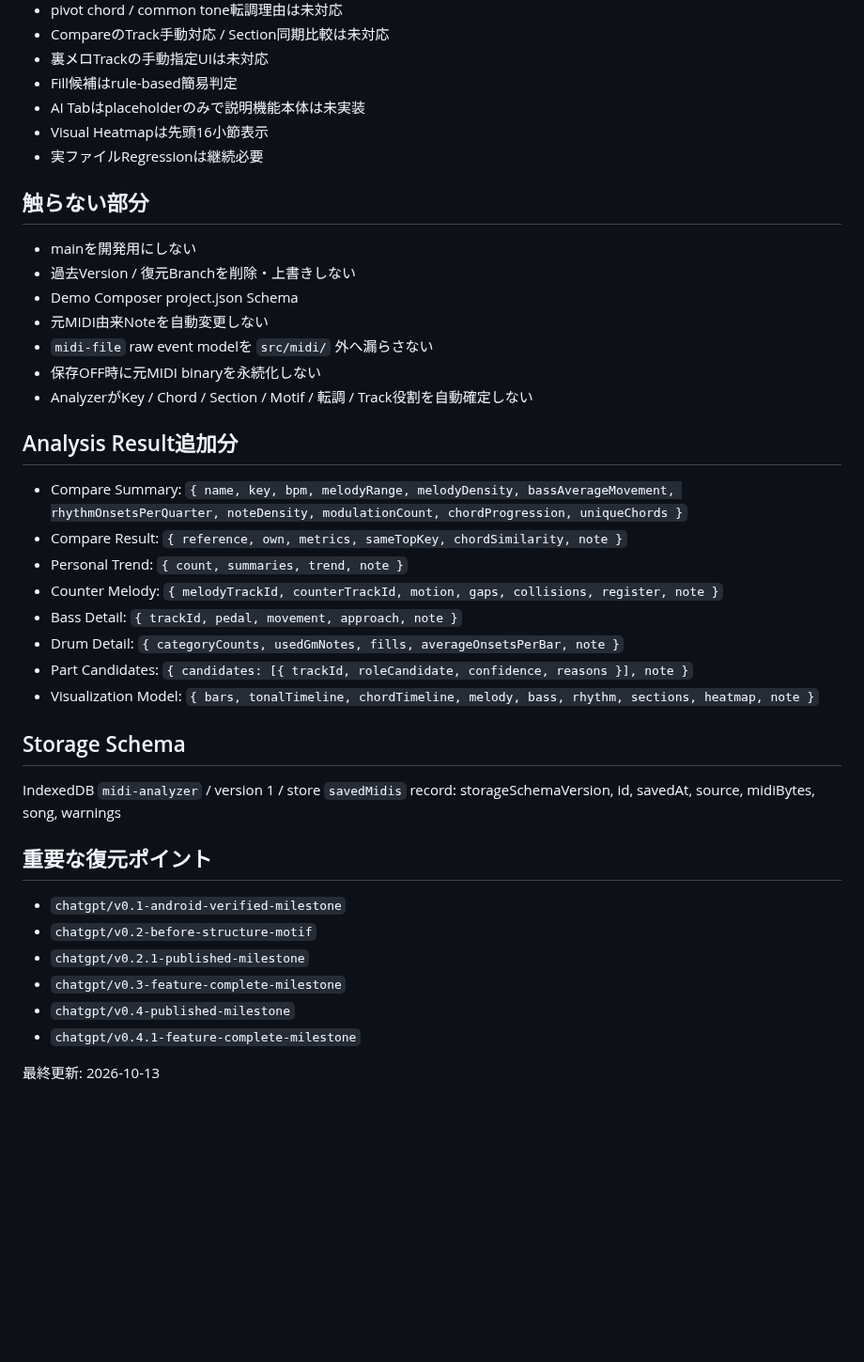
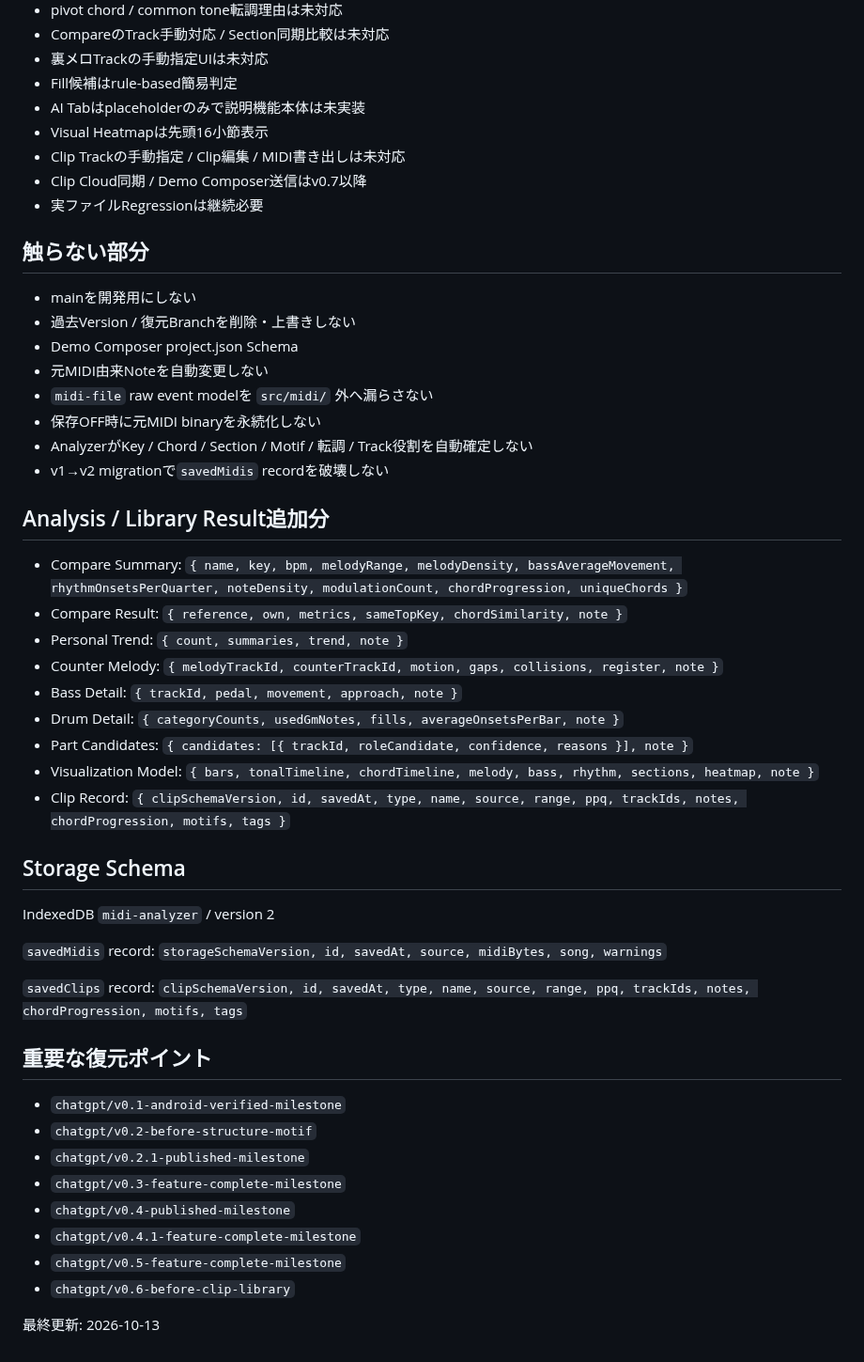
Before and after one commit to tamurayuuki46-cpu/midi-analyzer, a Markdown page: docs/AI_HANDOFF.md, the part around one of its changes. Shown at 94% size. Drawn GitHub-style; blank space fills up the shorter version.

```diff
--- a/docs/AI_HANDOFF.md
+++ b/docs/AI_HANDOFF.md
@@ -58,6 +78,8 @@ v0.4-dev
 - Fill候補はrule-based簡易判定
 - AI Tabはplaceholderのみで説明機能本体は未実装
 - Visual Heatmapは先頭16小節表示
+- Clip Trackの手動指定 / Clip編集 / MIDI書き出しは未対応
+- Clip Cloud同期 / Demo Composer送信はv0.7以降
 - 実ファイルRegressionは継続必要
 
 ## 触らない部分
@@ -68,8 +90,9 @@ v0.4-dev
 - `midi-file` raw event modelを `src/midi/` 外へ漏らさない
 - 保存OFF時に元MIDI binaryを永続化しない
 - AnalyzerがKey / Chord / Section / Motif / 転調 / Track役割を自動確定しない
+- v1→v2 migrationで`savedMidis` recordを破壊しない
 
-## Analysis Result追加分
+## Analysis / Library Result追加分
 - Compare Summary: `{ name, key, bpm, melodyRange, melodyDensity, bassAverageMovement, rhythmOnsetsPerQuarter, noteDensity, modulationCount, chordProgression, uniqueChords }`
 - Compare Result: `{ reference, own, metrics, sameTopKey, chordSimilarity, note }`
 - Personal Trend: `{ count, summaries, trend, note }`
@@ -78,10 +101,16 @@ v0.4-dev
 - Drum Detail: `{ categoryCounts, usedGmNotes, fills, averageOnsetsPerBar, note }`
 - Part Candidates: `{ candidates: [{ trackId, roleCandidate, confidence, reasons }], note }`
 - Visualization Model: `{ bars, tonalTimeline, chordTimeline, melody, bass, rhythm, sections, heatmap, note }`
+- Clip Record: `{ clipSchemaVersion, id, savedAt, type, name, source, range, ppq, trackIds, notes, chordProgression, motifs, tags }`
 
 ## Storage Schema
-IndexedDB `midi-analyzer` / version 1 / store `savedMidis`
-record: storageSchemaVersion, id, savedAt, source, midiBytes, song, warnings
+IndexedDB `midi-analyzer` / version 2
+
+`savedMidis` record:
+`storageSchemaVersion, id, savedAt, source, midiBytes, song, warnings`
+
+`savedClips` record:
+`clipSchemaVersion, id, savedAt, type, name, source, range, ppq, trackIds, notes, chordProgression, motifs, tags`
 
 ## 重要な復元ポイント
 - `chatgpt/v0.1-android-verified-milestone`
@@ -90,6 +119,8 @@ record: storageSchemaVersion, id, savedAt, source, midiBytes, song, warnings
 - `chatgpt/v0.3-feature-complete-milestone`
 - `chatgpt/v0.4-published-milestone`
 - `chatgpt/v0.4.1-feature-complete-milestone`
+- `chatgpt/v0.5-feature-complete-milestone`
+- `chatgpt/v0.6-before-clip-library`
 
 最終更新:
 2026-10-13
```
Also changed, not shown: other parts of docs/AI_HANDOFF.md (+36 -16 lines).
